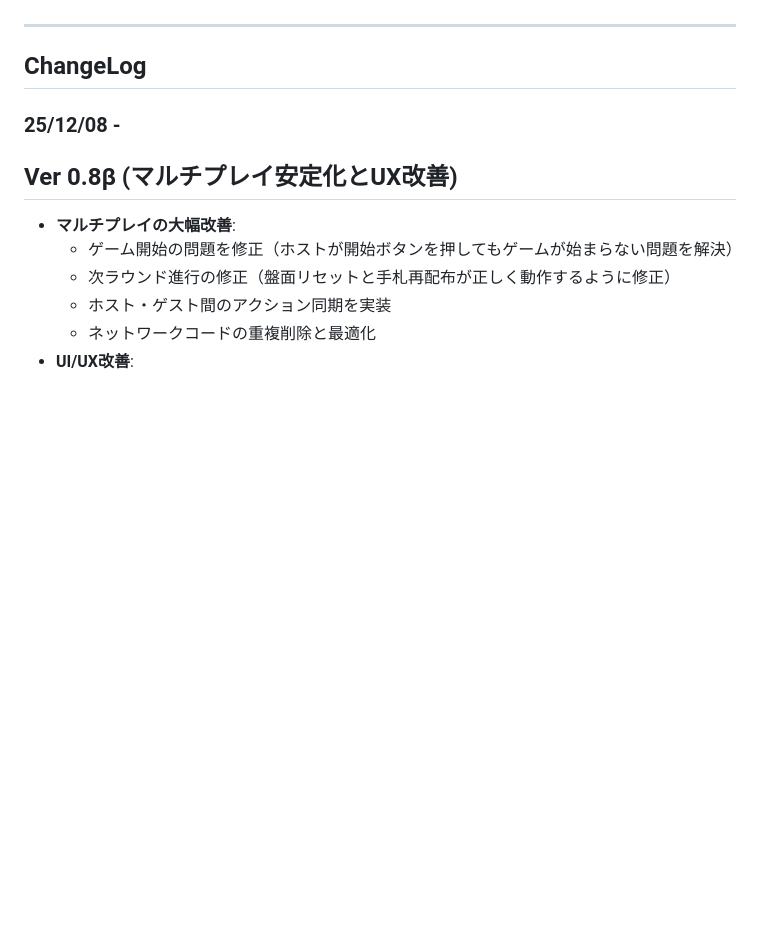
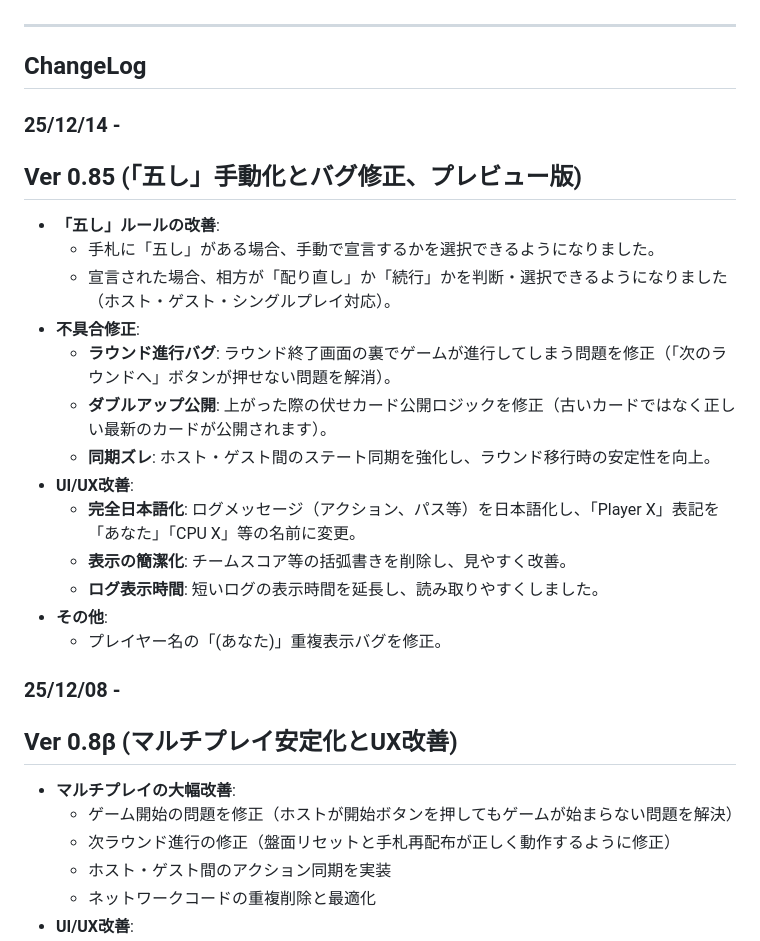
Before and after one commit to Kafk-A-noob/maybe-Goita_Online, a Markdown page: README.md, the part around the change. Drawn GitHub-style; blank space fills up the shorter version.

Commit message:
Update Changelog for Ver 0.85

```diff
--- a/README.md
+++ b/README.md
@@ -49,6 +49,22 @@
 *   [ごいた - Wikipedia](https://ja.wikipedia.org/wiki/%E3%81%94%E3%81%84%E3%81%9F)
 ---
 ## ChangeLog
+
+### 25/12/14 -
+   ## Ver 0.85 (「五し」手動化とバグ修正、プレビュー版)
+   *   **「五し」ルールの改善**:
+       *   手札に「五し」がある場合、手動で宣言するかを選択できるようになりました。
+       *   宣言された場合、相方が「配り直し」か「続行」かを判断・選択できるようになりました（ホスト・ゲスト・シングルプレイ対応）。
+   *   **不具合修正**:
+       *   **ラウンド進行バグ**: ラウンド終了画面の裏でゲームが進行してしまう問題を修正（「次のラウンドへ」ボタンが押せない問題を解消）。
+       *   **ダブルアップ公開**: 上がった際の伏せカード公開ロジックを修正（古いカードではなく正しい最新のカードが公開されます）。
+       *   **同期ズレ**: ホスト・ゲスト間のステート同期を強化し、ラウンド移行時の安定性を向上。
+   *   **UI/UX改善**:
+       *   **完全日本語化**: ログメッセージ（アクション、パス等）を日本語化し、「Player X」表記を「あなた」「CPU X」等の名前に変更。
+       *   **表示の簡潔化**: チームスコア等の括弧書きを削除し、見やすく改善。
+       *   **ログ表示時間**: 短いログの表示時間を延長し、読み取りやすくしました。
+   *   **その他**:
+       *   プレイヤー名の「(あなた)」重複表示バグを修正。
 
 ### 25/12/08 -
    ## Ver 0.8β (マルチプレイ安定化とUX改善)
```
